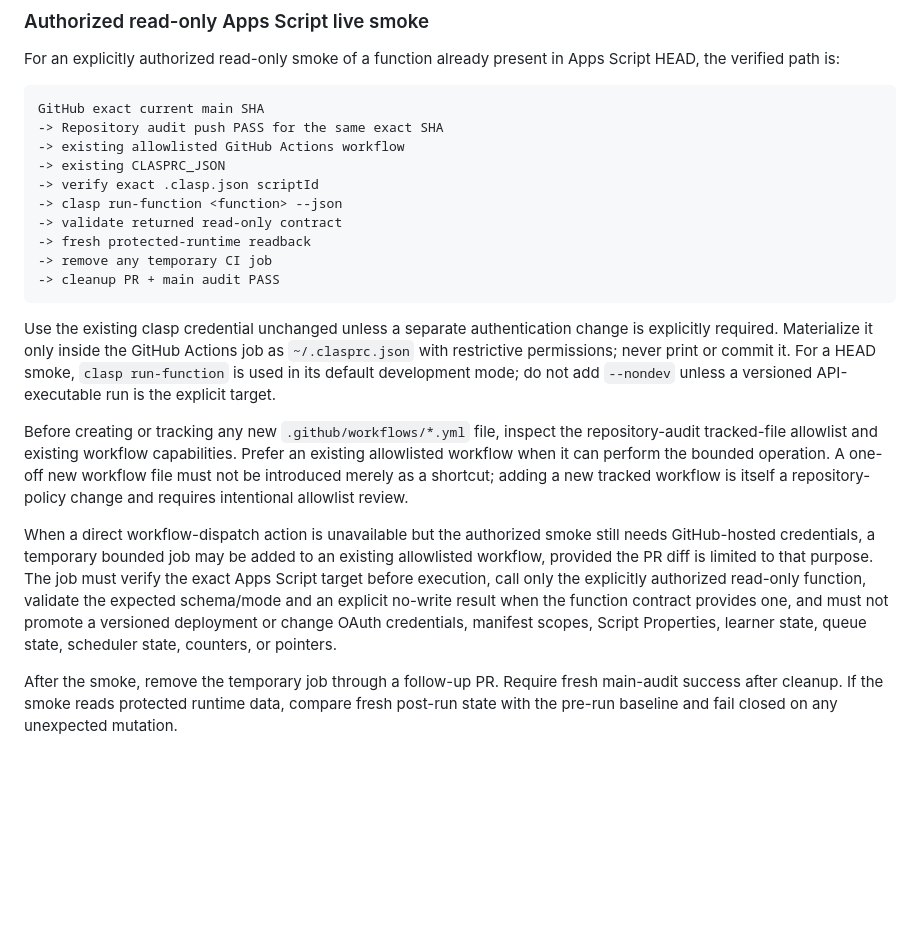
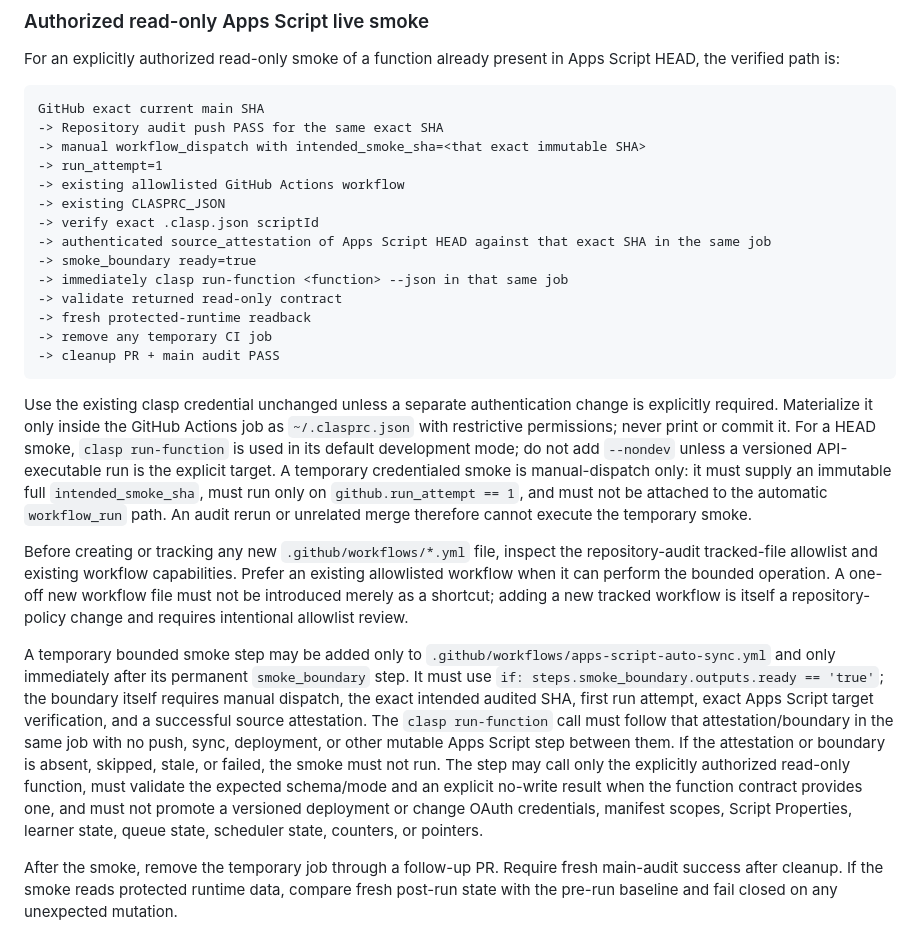
Before and after one commit to bsi-fujimoto-akinari/hangul_azure_tts, a Markdown page: OPERATIONS.md, the part around the change. GitHub-like rendering; blank space fills up the shorter version.

Commit message:
P01: bind live smoke to fresh source attestation

````diff
--- a/OPERATIONS.md
+++ b/OPERATIONS.md
@@ -40,21 +40,25 @@ For an explicitly authorized read-only smoke of a function already present in Ap
 ```text
 GitHub exact current main SHA
 -> Repository audit push PASS for the same exact SHA
+-> manual workflow_dispatch with intended_smoke_sha=<that exact immutable SHA>
+-> run_attempt=1
 -> existing allowlisted GitHub Actions workflow
 -> existing CLASPRC_JSON
 -> verify exact .clasp.json scriptId
--> clasp run-function <function> --json
+-> authenticated source_attestation of Apps Script HEAD against that exact SHA in the same job
+-> smoke_boundary ready=true
+-> immediately clasp run-function <function> --json in that same job
 -> validate returned read-only contract
 -> fresh protected-runtime readback
 -> remove any temporary CI job
 -> cleanup PR + main audit PASS
 ```
 
-Use the existing clasp credential unchanged unless a separate authentication change is explicitly required. Materialize it only inside the GitHub Actions job as `~/.clasprc.json` with restrictive permissions; never print or commit it. For a HEAD smoke, `clasp run-function` is used in its default development mode; do not add `--nondev` unless a versioned API-executable run is the explicit target.
+Use the existing clasp credential unchanged unless a separate authentication change is explicitly required. Materialize it only inside the GitHub Actions job as `~/.clasprc.json` with restrictive permissions; never print or commit it. For a HEAD smoke, `clasp run-function` is used in its default development mode; do not add `--nondev` unless a versioned API-executable run is the explicit target. A temporary credentialed smoke is manual-dispatch only: it must supply an immutable full `intended_smoke_sha`, must run only on `github.run_attempt == 1`, and must not be attached to the automatic `workflow_run` path. An audit rerun or unrelated merge therefore cannot execute the temporary smoke.
 
 Before creating or tracking any new `.github/workflows/*.yml` file, inspect the repository-audit tracked-file allowlist and existing workflow capabilities. Prefer an existing allowlisted workflow when it can perform the bounded operation. A one-off new workflow file must not be introduced merely as a shortcut; adding a new tracked workflow is itself a repository-policy change and requires intentional allowlist review.
 
-When a direct workflow-dispatch action is unavailable but the authorized smoke still needs GitHub-hosted credentials, a temporary bounded job may be added to an existing allowlisted workflow, provided the PR diff is limited to that purpose. The job must verify the exact Apps Script target before execution, call only the explicitly authorized read-only function, validate the expected schema/mode and an explicit no-write result when the function contract provides one, and must not promote a versioned deployment or change OAuth credentials, manifest scopes, Script Properties, learner state, queue state, scheduler state, counters, or pointers.
+A temporary bounded smoke step may be added only to `.github/workflows/apps-script-auto-sync.yml` and only immediately after its permanent `smoke_boundary` step. It must use `if: steps.smoke_boundary.outputs.ready == 'true'`; the boundary itself requires manual dispatch, the exact intended audited SHA, first run attempt, exact Apps Script target verification, and a successful source attestation. The `clasp run-function` call must follow that attestation/boundary in the same job with no push, sync, deployment, or other mutable Apps Script step between them. If the attestation or boundary is absent, skipped, stale, or failed, the smoke must not run. The step may call only the explicitly authorized read-only function, must validate the expected schema/mode and an explicit no-write result when the function contract provides one, and must not promote a versioned deployment or change OAuth credentials, manifest scopes, Script Properties, learner state, queue state, scheduler state, counters, or pointers.
 
 After the smoke, remove the temporary job through a follow-up PR. Require fresh main-audit success after cleanup. If the smoke reads protected runtime data, compare fresh post-run state with the pre-run baseline and fail closed on any unexpected mutation.
 
````
